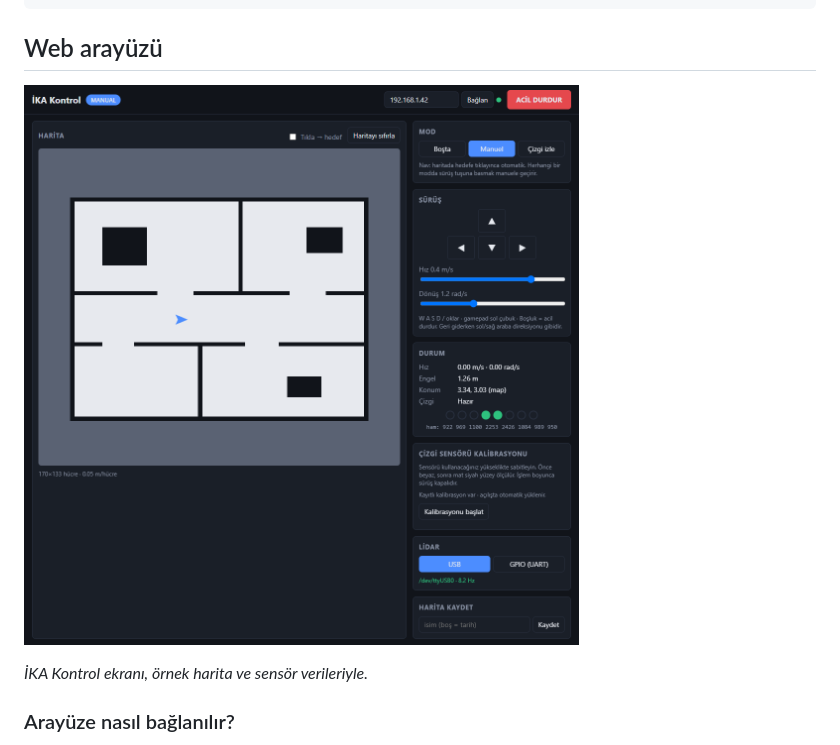
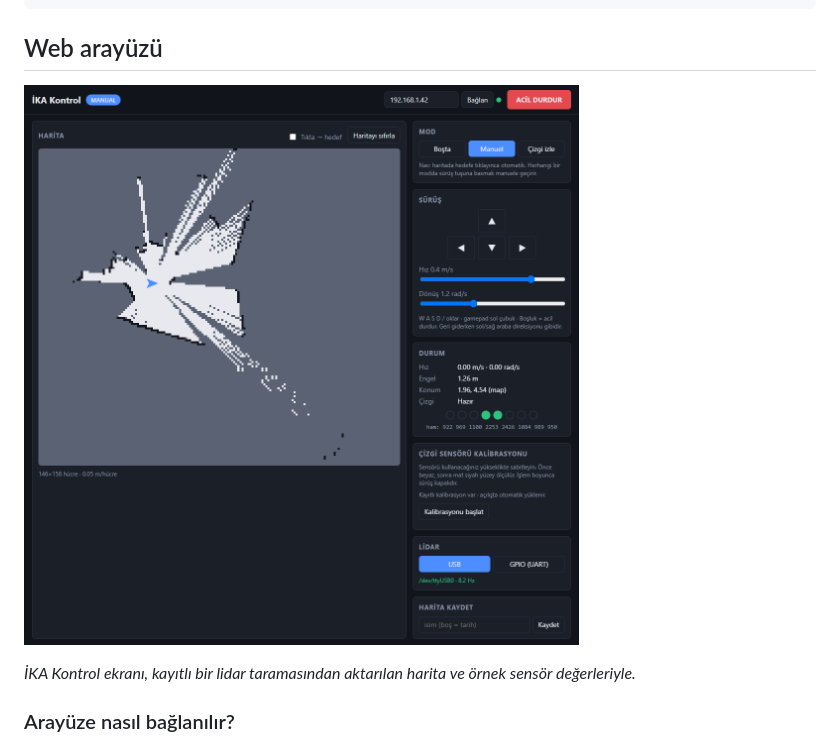
Before and after one commit to alitalhq/ika-ros, a Markdown page: README.md, the part around the change. Rendered like a GitHub page; pictures changed too: docs/img/ika-web-arayuzu.png; folded sections open.

Commit message:
docs: web arayüzünde kayıtlı lidar haritasını göster

```diff
--- a/README.md
+++ b/README.md
@@ -85,7 +85,7 @@ docker run --rm -p 8000:8000 -p 9090:9090 ika-ros:jazzy ros2 launch ika_bringup
 
 [![İKA Kontrol ekranında harita, robot konumu, sürüş, sensör kalibrasyonu ve lidar panelleri](docs/img/ika-web-arayuzu.png)](docs/img/ika-web-arayuzu.png)
 
-*İKA Kontrol ekranı, örnek harita ve sensör verileriyle.*
+*İKA Kontrol ekranı, kayıtlı bir lidar taramasından aktarılan harita ve örnek sensör değerleriyle.*
 
 ### Arayüze nasıl bağlanılır?
 
```
